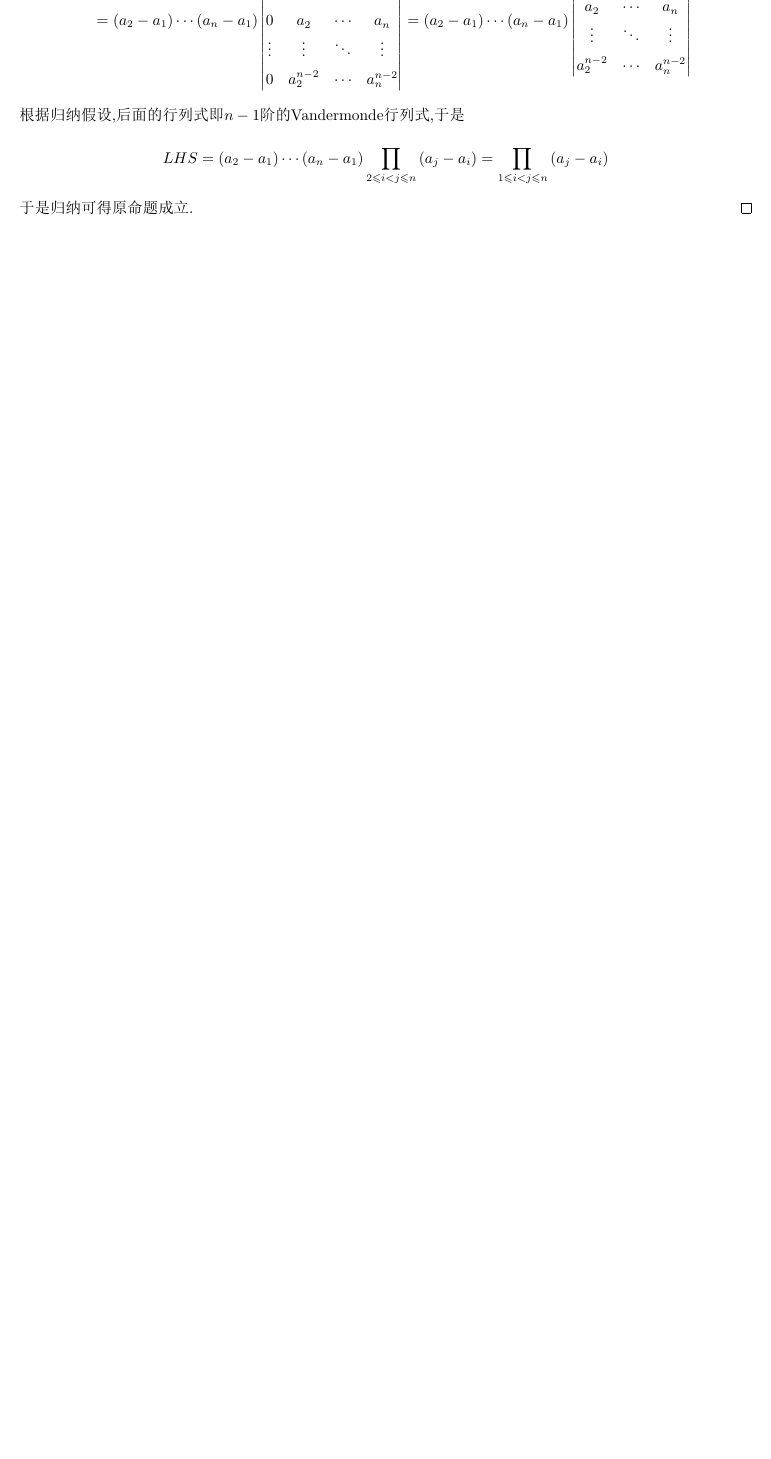
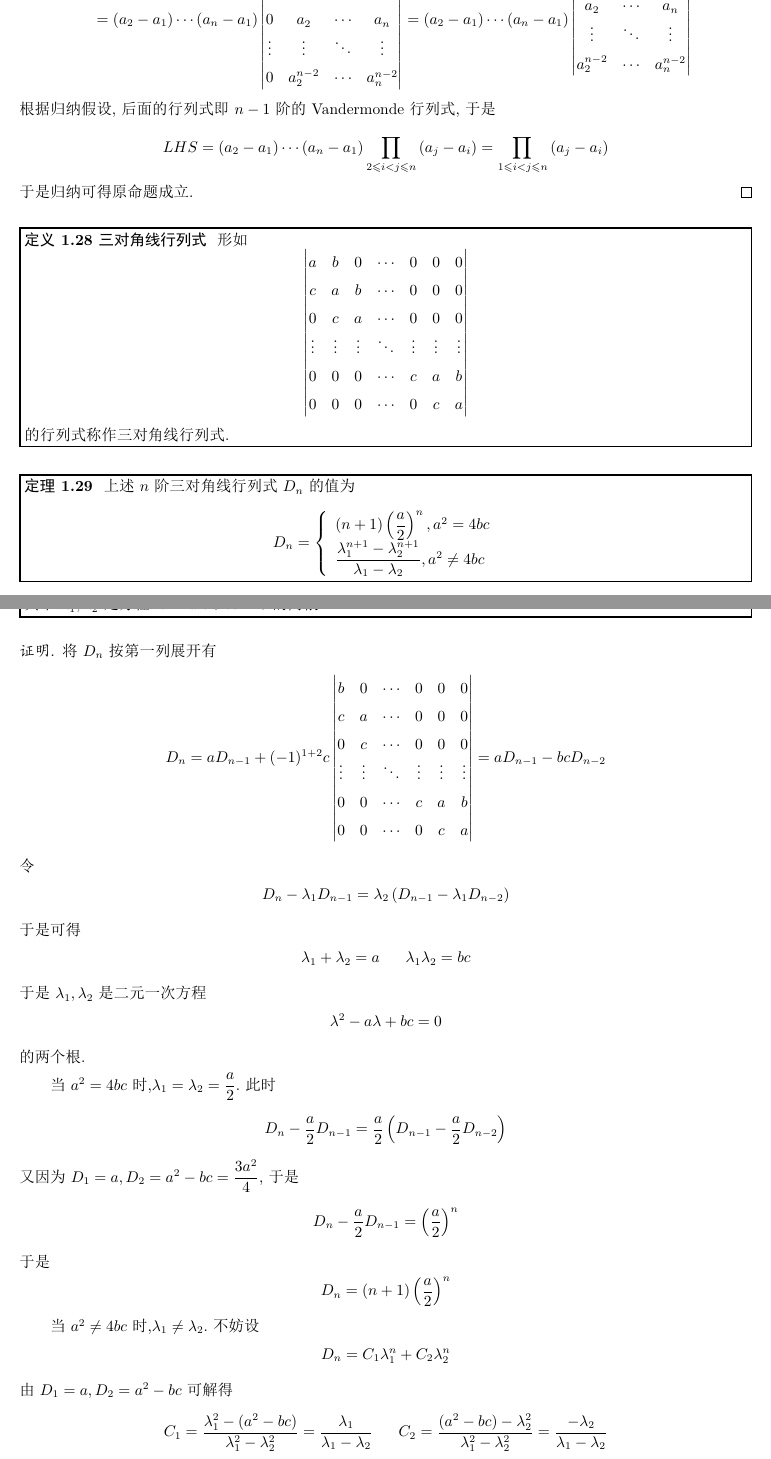
Before and after one commit to Night-Is-Young/Linear-Algebra-B, a LaTeX document (Note/Chapter 2 行列式/Chapter 2.tex): part of page 11 of 14 before the commit and two parts of pages 11 and 12 of 16 after it, the two joined at a grey line, cut so that both start at the same text, the shorter picture padded with empty space. The pictures show the PDF file Note/Chapter 2 行列式/Chapter 2.pdf that the author committed with the source.

Commit message:
submission

```diff
--- a/Note/Chapter 2 行列式/Chapter 2.tex
+++ b/Note/Chapter 2 行列式/Chapter 2.tex
@@ -468,6 +468,56 @@
     \[LHS=\left(a_2-a_1\right)\cdots\left(a_n-a_1\right)\prod_{2\leqslant i<j\leqslant n}\left(a_j-a_i\right)=\prod_{1\leqslant i<j\leqslant n}\left(a_j-a_i\right)\]
     于是归纳可得原命题成立.
 \end{proof}
+\begin{definition}[三对角线行列式]
+    形如
+    \[\begin{vmatrix}
+        a&b&0&\cdots&0&0&0\\
+        c&a&b&\cdots&0&0&0\\
+        0&c&a&\cdots&0&0&0\\
+        \vdots&\vdots&\vdots&\ddots&\vdots&\vdots&\vdots\\
+        0&0&0&\cdots&c&a&b\\
+        0&0&0&\cdots&0&c&a
+    \end{vmatrix}\]
+    的行列式称作三对角线行列式.
+\end{definition}
+\begin{theorem}
+    上述$n$阶三对角线行列式$D_n$的值为
+    \[D_n=\left\{\begin{array}{l}
+        (n+1)\left(\dfrac{a}{2}\right)^n,a^2=4bc\\
+        \dfrac{\lambda_1^{n+1}-\lambda_2^{n+1}}{\lambda_1-\lambda_2},a^2\neq4bc
+    \end{array}\right.\]
+    其中$\lambda_1,\lambda_2$是方程$\lambda^2-a\lambda+bc=0$的两根.
+\end{theorem}
+\begin{proof}
+    将$D_n$按第一列展开有
+    \[D_n=aD_{n-1}+(-1)^{1+2}c\begin{vmatrix}
+        b&0&\cdots&0&0&0\\
+        c&a&\cdots&0&0&0\\
+        0&c&\cdots&0&0&0\\
+        \vdots&\vdots&\ddots&\vdots&\vdots&\vdots\\
+        0&0&\cdots&c&a&b\\
+        0&0&\cdots&0&c&a
+    \end{vmatrix}=aD_{n-1}-bcD_{n-2}\]
+    令
+    \[D_n-\lambda_1 D_{n-1}=\lambda_2\left(D_{n-1}-\lambda_1 D_{n-2}\right)\]
+    于是可得
+    \[\lambda_1+\lambda_2=a\ \ \ \ \ \lambda_1\lambda_2=bc\]
+    于是$\lambda_1,\lambda_2$是二元一次方程
+    \[\lambda^2-a\lambda+bc=0\]
+    的两个根.\\
+    \indent 当$a^2=4bc$时,$\lambda_1=\lambda_2=\dfrac{a}{2}$.此时
+    \[D_n-\dfrac{a}{2}D_{n-1}=\dfrac{a}{2}\left(D_{n-1}-\dfrac{a}{2}D_{n-2}\right)\]
+    又因为$D_1=a,D_2=a^2-bc=\dfrac{3a^2}{4}$,于是
+    \[D_{n}-\dfrac{a}{2}D_{n-1}=\left(\dfrac{a}{2}\right)^n\]
+    于是
+    \[D_n=(n+1)\left(\dfrac{a}{2}\right)^n\]
+    \indent 当$a^2\neq4bc$时,$\lambda_1\neq\lambda_2$.不妨设
+    \[D_n=C_1\lambda_1^n+C_2\lambda_2^n\]
+    由$D_1=a,D_2=a^2-bc$可解得
+    \[C_1=\dfrac{\lambda_1^2-(a^2-bc)}{\lambda_1^2-\lambda_2^2}=\dfrac{\lambda_1}{\lambda_1-\lambda_2}\ \ \ \ \ C_2=\dfrac{(a^2-bc)-\lambda_2^2}{\lambda_1^2-\lambda_2^2}=\dfrac{-\lambda_2}{\lambda_1-\lambda_2}\]
+    于是
+    \[D_n=\dfrac{\lambda_1^{n+1}-\lambda_2^{n+1}}{\lambda_1-\lambda_2}\]
+\end{proof}
 \subsection{Cramer法则}
 \begin{theorem}
     $\F$上有$n$个方程的$n$元线性方程组有唯一解,当且仅当其系数行列式(即系数矩阵$\mat{A}$的行列式$\det\mat{A}$)不等于$0$.
```
Also changed, not shown: Note/Chapter 2 行列式/Chapter 2.pdf.
